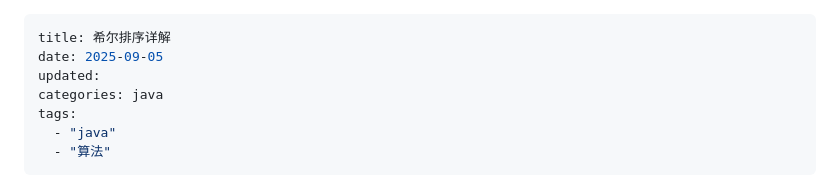
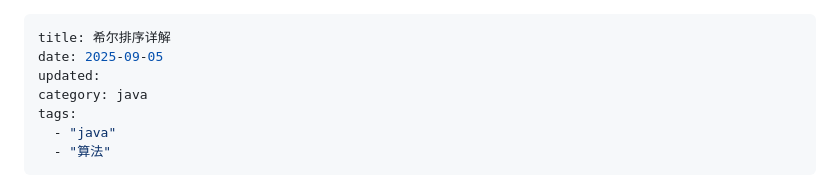
Before and after one commit to zhaojianjun2004/blog_person_src, a Markdown page: posts/希尔排序详解.md, the part around the change. Rendered like a GitHub page.

```diff
--- a/posts/希尔排序详解.md
+++ b/posts/希尔排序详解.md
@@ -2,7 +2,7 @@
 title: 希尔排序详解
 date: 2025-09-05
 updated:
-categories: java
+category: java
 tags:
   - "java"
   - "算法"
```
Also changed, not shown: posts/彻底搞懂堆排序：从二叉堆到数组实现，一文看懂每一步.md (+1 -1 lines).
